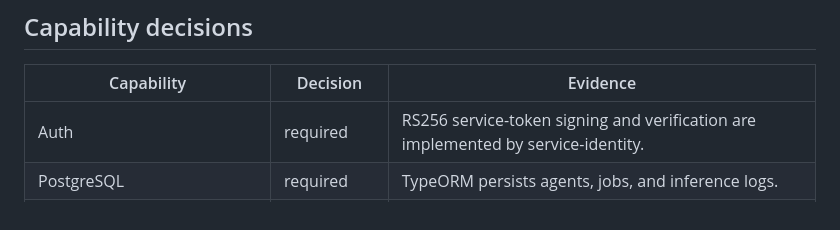
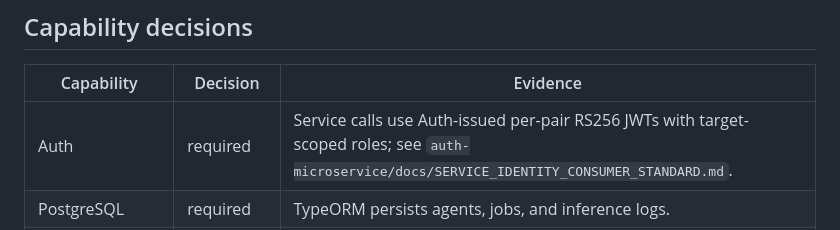
Before and after one commit to speakASAP/ai-microservice, a Markdown page: docs/06_architecture/INTEGRATION_CONTRACT.md, the part around the change. Rendered like a GitHub page.

Commit message:
docs(ai): point integration contract to identity standard
Co-authored-by: Copilot <223556219+Copilot@users.noreply.github.com>

```diff
--- a/docs/06_architecture/INTEGRATION_CONTRACT.md
+++ b/docs/06_architecture/INTEGRATION_CONTRACT.md
@@ -8,7 +8,7 @@ Define deliberate ecosystem integration decisions for the production AI gateway
 
 | Capability | Decision | Evidence |
 | --- | --- | --- |
-| Auth | required | RS256 service-token signing and verification are implemented by service-identity. |
+| Auth | required | Service calls use Auth-issued per-pair RS256 JWTs with target-scoped roles; see `auth-microservice/docs/SERVICE_IDENTITY_CONSUMER_STANDARD.md`. |
 | PostgreSQL | required | TypeORM persists agents, jobs, and inference logs. |
 | Redis | required | The established database-server contract is PostgreSQL plus Redis. |
 | Logging | required | `LoggingClient` posts structured logs to logging-microservice. |
```
